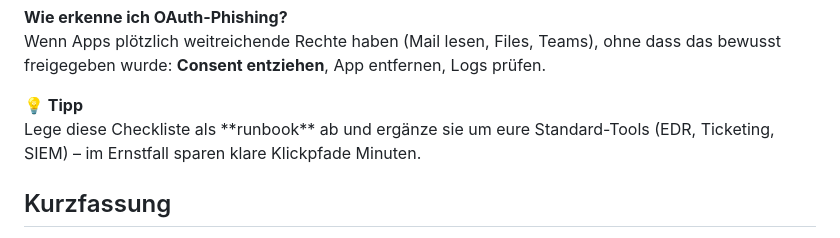
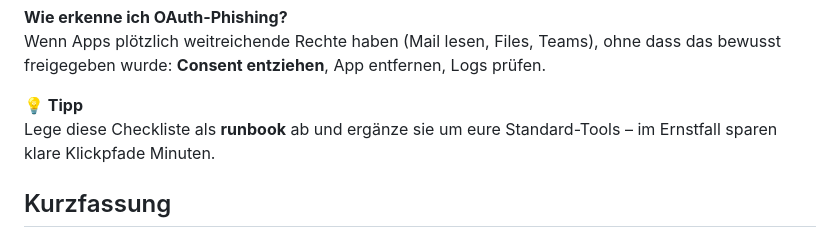
Before and after one commit to Snirnoff/swissploit-site, a Markdown page: posts/notfall-checkliste-phishing-microsoft-365/de.md, the part around the change. Drawn GitHub-style.

```diff
--- a/posts/notfall-checkliste-phishing-microsoft-365/de.md
+++ b/posts/notfall-checkliste-phishing-microsoft-365/de.md
@@ -138,7 +138,7 @@ Wenn Apps plötzlich weitreichende Rechte haben (Mail lesen, Files, Teams), ohne
 
 <div class="callout tip">
   <div class="callout-title"><strong>💡 Tipp</strong></div>
-  Lege diese Checkliste als **runbook** ab und ergänze sie um eure Standard-Tools (EDR, Ticketing, SIEM) – im Ernstfall sparen klare Klickpfade Minuten.
+  Lege diese Checkliste als <strong>runbook</strong> ab und ergänze sie um eure Standard-Tools – im Ernstfall sparen klare Klickpfade Minuten.
 </div>
 
 ## Kurzfassung
```
